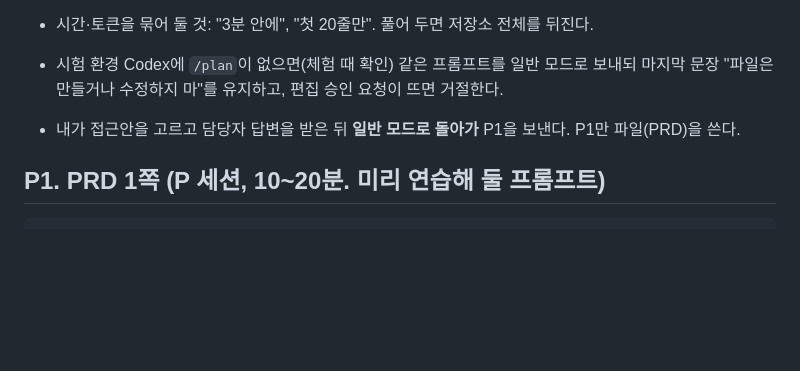
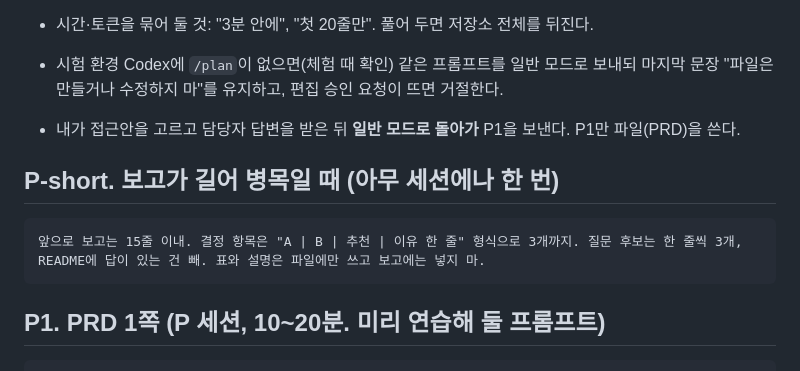
Before and after one commit to asxein/ops-workbench, a Markdown page: prompts.md, the part around the change. GitHub-like rendering; blank space fills up the shorter version.

Commit message:
docs: 계획 스킬 보고 길이 상한 15줄, 결정 항목 A|B|추천 형식
Co-Authored-By: Claude Fable 5.1 <noreply@anthropic.com>

````diff
--- a/prompts.md
+++ b/prompts.md
@@ -25,6 +25,12 @@
 - 시간·토큰을 묶어 둘 것: "3분 안에", "첫 20줄만". 풀어 두면 저장소 전체를 뒤진다.
 - 시험 환경 Codex에 `/plan`이 없으면(체험 때 확인) 같은 프롬프트를 일반 모드로 보내되 마지막 문장 "파일은 만들거나 수정하지 마"를 유지하고, 편집 승인 요청이 뜨면 거절한다.
 - 내가 접근안을 고르고 담당자 답변을 받은 뒤 **일반 모드로 돌아가** P1을 보낸다. P1만 파일(PRD)을 쓴다.
+
+## P-short. 보고가 길어 병목일 때 (아무 세션에나 한 번)
+
+```
+앞으로 보고는 15줄 이내. 결정 항목은 "A | B | 추천 | 이유 한 줄" 형식으로 3개까지. 질문 후보는 한 줄씩 3개, README에 답이 있는 건 빼. 표와 설명은 파일에만 쓰고 보고에는 넣지 마.
+```
 
 ## P1. PRD 1쪽 (P 세션, 10~20분. 미리 연습해 둘 프롬프트)
 
````
